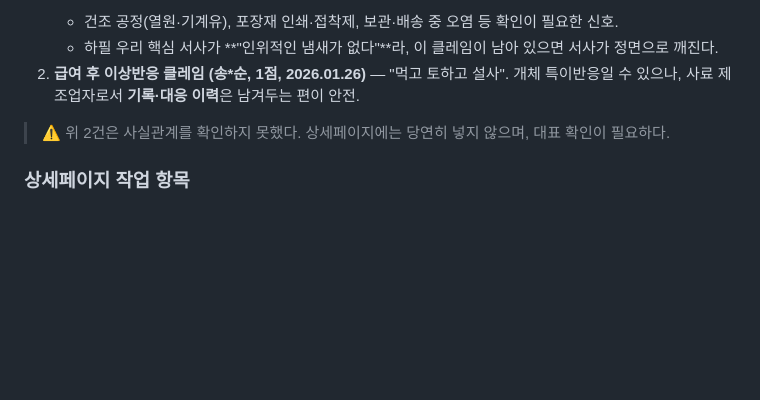
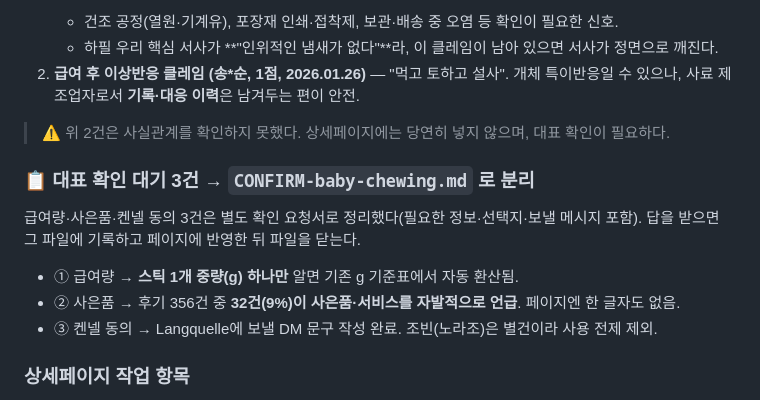
Before and after one commit to 16612743sky1-web/petfocus-inventory, a Markdown page: product-page-system/WORKLOG.md, the part around the change. Rendered like a GitHub page; blank space fills up the shorter version.

```diff
--- a/product-page-system/WORKLOG.md
+++ b/product-page-system/WORKLOG.md
@@ -114,6 +114,13 @@ write-to-canvas 베타 **호출 한도**:
 
 > ⚠️ 위 2건은 사실관계를 확인하지 못했다. 상세페이지에는 당연히 넣지 않으며, 대표 확인이 필요하다.
 
+### 📋 대표 확인 대기 3건 → **`CONFIRM-baby-chewing.md`** 로 분리
+급여량·사은품·켄넬 동의 3건은 별도 확인 요청서로 정리했다(필요한 정보·선택지·보낼 메시지 포함).
+답을 받으면 그 파일에 기록하고 페이지에 반영한 뒤 파일을 닫는다.
+- ① 급여량 → **스틱 1개 중량(g) 하나만** 알면 기존 g 기준표에서 자동 환산됨.
+- ② 사은품 → 후기 356건 중 **32건(9%)이 사은품·서비스를 자발적으로 언급**. 페이지엔 한 글자도 없음.
+- ③ 켄넬 동의 → Langquelle에 보낼 DM 문구 작성 완료. 조빈(노라조)은 별건이라 사용 전제 제외.
+
 ### 상세페이지 작업 항목
 - [ ] **직공장 위생 가공 현장 컷·급여 장면·인증 서류**는 기존 페이지에 실물 존재 → 베이비용으로 배치/재촬영.
 - [ ] "유명 브랜드 공급 이력" 문구 **표기 수위**(실명 노출 여부) — 대표 확인.
```
Also changed, not shown: product-page-system/CONFIRM-baby-chewing.md (added, +108 -0 lines).
